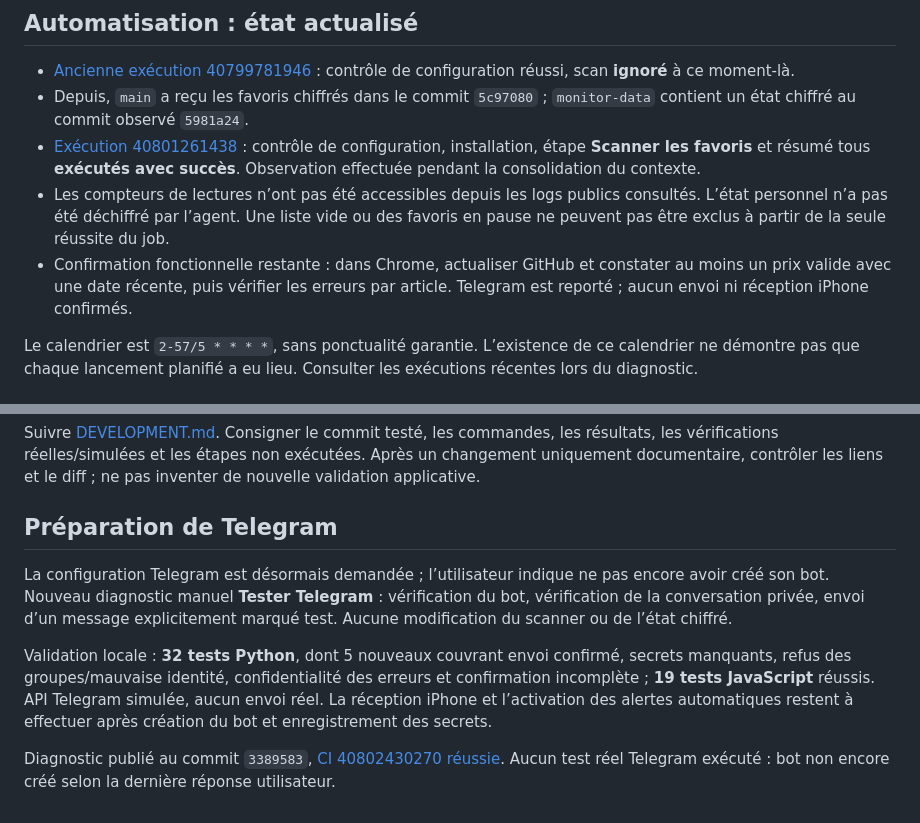
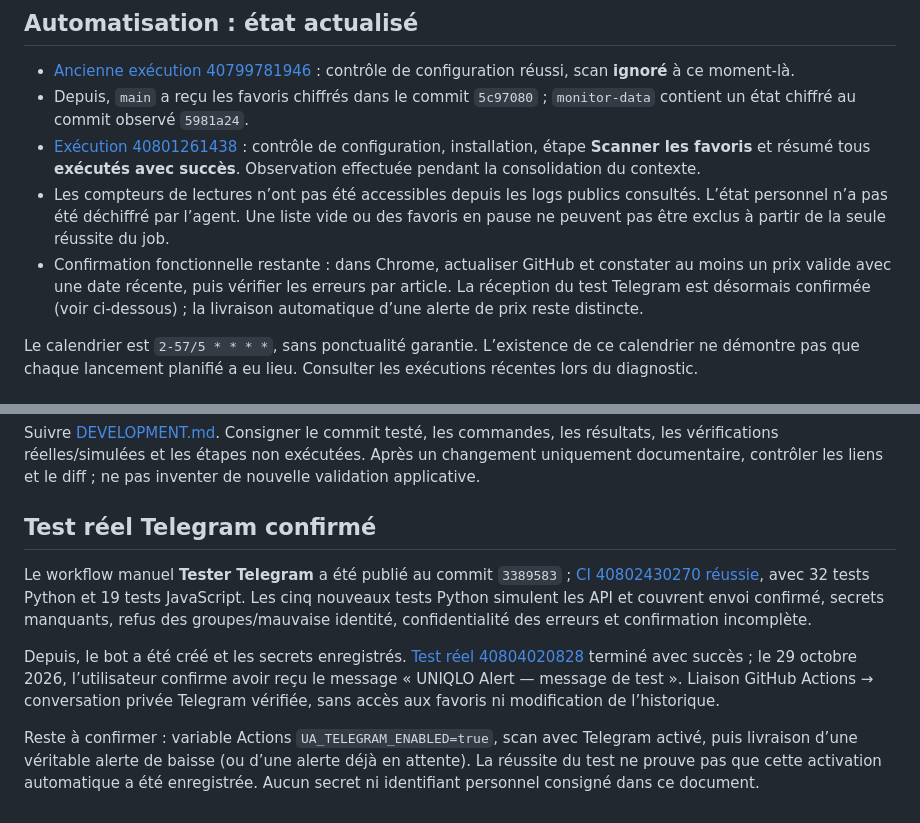
Before and after one commit to werti4/uniqlo-alert, a Markdown page: docs/VALIDATION.md, 2 parts joined by grey strips. Rendered like a GitHub page.

Commit message:
Record confirmed Telegram test receipt and pending automatic activation

```diff
--- a/docs/VALIDATION.md
+++ b/docs/VALIDATION.md
@@ -22,7 +22,7 @@ Le défaut visuel signalé sur 1.1.0 est corrigé dans le code depuis 1.1.1. Il
 - Depuis, `main` a reçu les favoris chiffrés dans le commit `5c97080` ; `monitor-data` contient un état chiffré au commit observé `5981a24`.
 - [Exécution 40801261438](https://github.com/werti4/uniqlo-alert/actions/runs/40801261438) : contrôle de configuration, installation, étape **Scanner les favoris** et résumé tous **exécutés avec succès**. Observation effectuée pendant la consolidation du contexte.
 - Les compteurs de lectures n’ont pas été accessibles depuis les logs publics consultés. L’état personnel n’a pas été déchiffré par l’agent. Une liste vide ou des favoris en pause ne peuvent pas être exclus à partir de la seule réussite du job.
-- Confirmation fonctionnelle restante : dans Chrome, actualiser GitHub et constater au moins un prix valide avec une date récente, puis vérifier les erreurs par article. Telegram est reporté ; aucun envoi ni réception iPhone confirmés.
+- Confirmation fonctionnelle restante : dans Chrome, actualiser GitHub et constater au moins un prix valide avec une date récente, puis vérifier les erreurs par article. La réception du test Telegram est désormais confirmée (voir ci-dessous) ; la livraison automatique d’une alerte de prix reste distincte.
 
 Le calendrier est `2-57/5 * * * *`, sans ponctualité garantie. L’existence de ce calendrier ne démontre pas que chaque lancement planifié a eu lieu. Consulter les exécutions récentes lors du diagnostic.
 
@@ -36,10 +36,10 @@ La dernière tentative de consultation directe de robots.txt a reçu un CONNECT
 
 Suivre [DEVELOPMENT.md](DEVELOPMENT.md). Consigner le commit testé, les commandes, les résultats, les vérifications réelles/simulées et les étapes non exécutées. Après un changement uniquement documentaire, contrôler les liens et le diff ; ne pas inventer de nouvelle validation applicative.
 
-## Préparation de Telegram
+## Test réel Telegram confirmé
 
-La configuration Telegram est désormais demandée ; l’utilisateur indique ne pas encore avoir créé son bot. Nouveau diagnostic manuel **Tester Telegram** : vérification du bot, vérification de la conversation privée, envoi d’un message explicitement marqué test. Aucune modification du scanner ou de l’état chiffré.
+Le workflow manuel **Tester Telegram** a été publié au commit `3389583` ; [CI 40802430270 réussie](https://github.com/werti4/uniqlo-alert/actions/runs/40802430270), avec 32 tests Python et 19 tests JavaScript. Les cinq nouveaux tests Python simulent les API et couvrent envoi confirmé, secrets manquants, refus des groupes/mauvaise identité, confidentialité des erreurs et confirmation incomplète.
 
-Validation locale : **32 tests Python**, dont 5 nouveaux couvrant envoi confirmé, secrets manquants, refus des groupes/mauvaise identité, confidentialité des erreurs et confirmation incomplète ; **19 tests JavaScript** réussis. API Telegram simulée, aucun envoi réel. La réception iPhone et l’activation des alertes automatiques restent à effectuer après création du bot et enregistrement des secrets.
+Depuis, le bot a été créé et les secrets enregistrés. [Test réel 40804020828](https://github.com/werti4/uniqlo-alert/actions/runs/40804020828) terminé avec succès ; le 29 octobre 2026, l’utilisateur confirme avoir reçu le message « UNIQLO Alert — message de test ». Liaison GitHub Actions → conversation privée Telegram vérifiée, sans accès aux favoris ni modification de l’historique.
 
-Diagnostic publié au commit `3389583`, [CI 40802430270 réussie](https://github.com/werti4/uniqlo-alert/actions/runs/40802430270). Aucun test réel Telegram exécuté : bot non encore créé selon la dernière réponse utilisateur.
+Reste à confirmer : variable Actions `UA_TELEGRAM_ENABLED=true`, scan avec Telegram activé, puis livraison d’une véritable alerte de baisse (ou d’une alerte déjà en attente). La réussite du test ne prouve pas que cette activation automatique a été enregistrée. Aucun secret ni identifiant personnel consigné dans ce document.
```
Also changed, not shown: docs/PROJECT_CONTEXT.md (+6 -6 lines).
